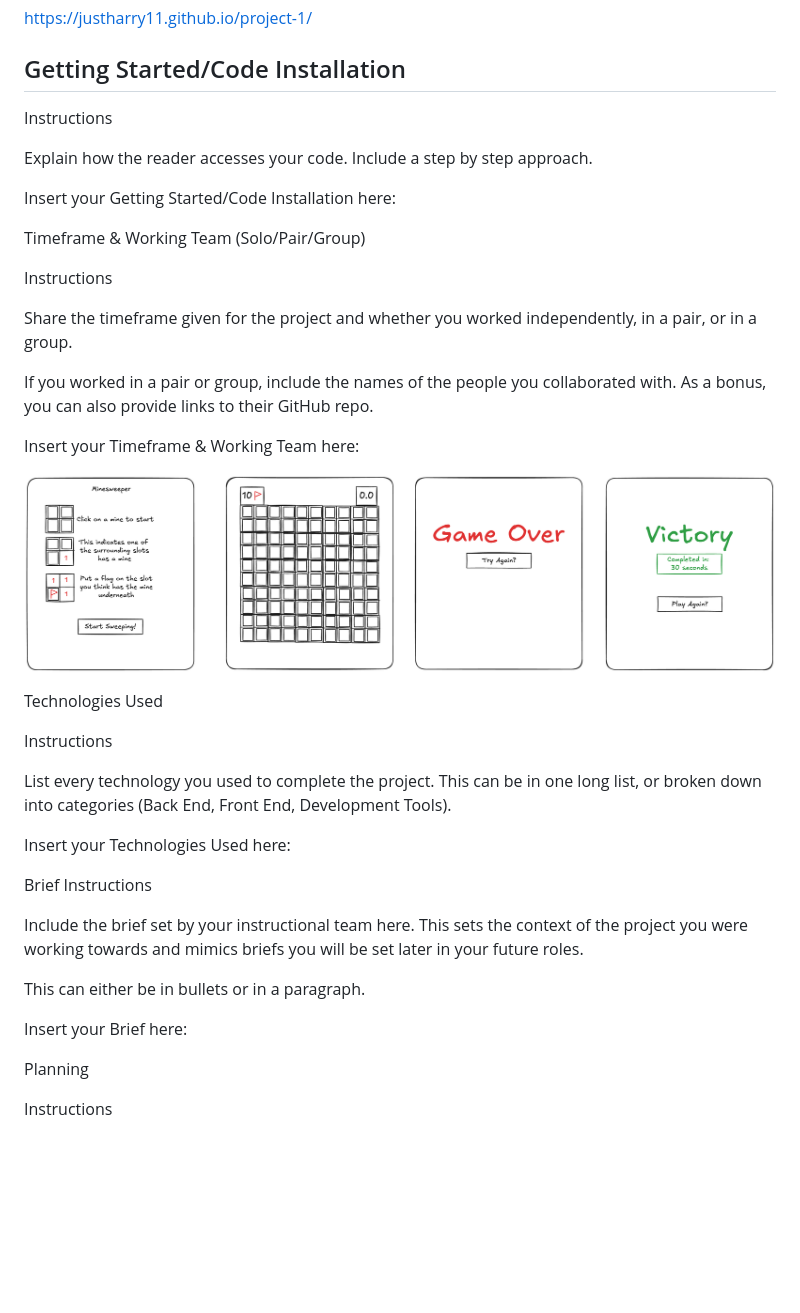
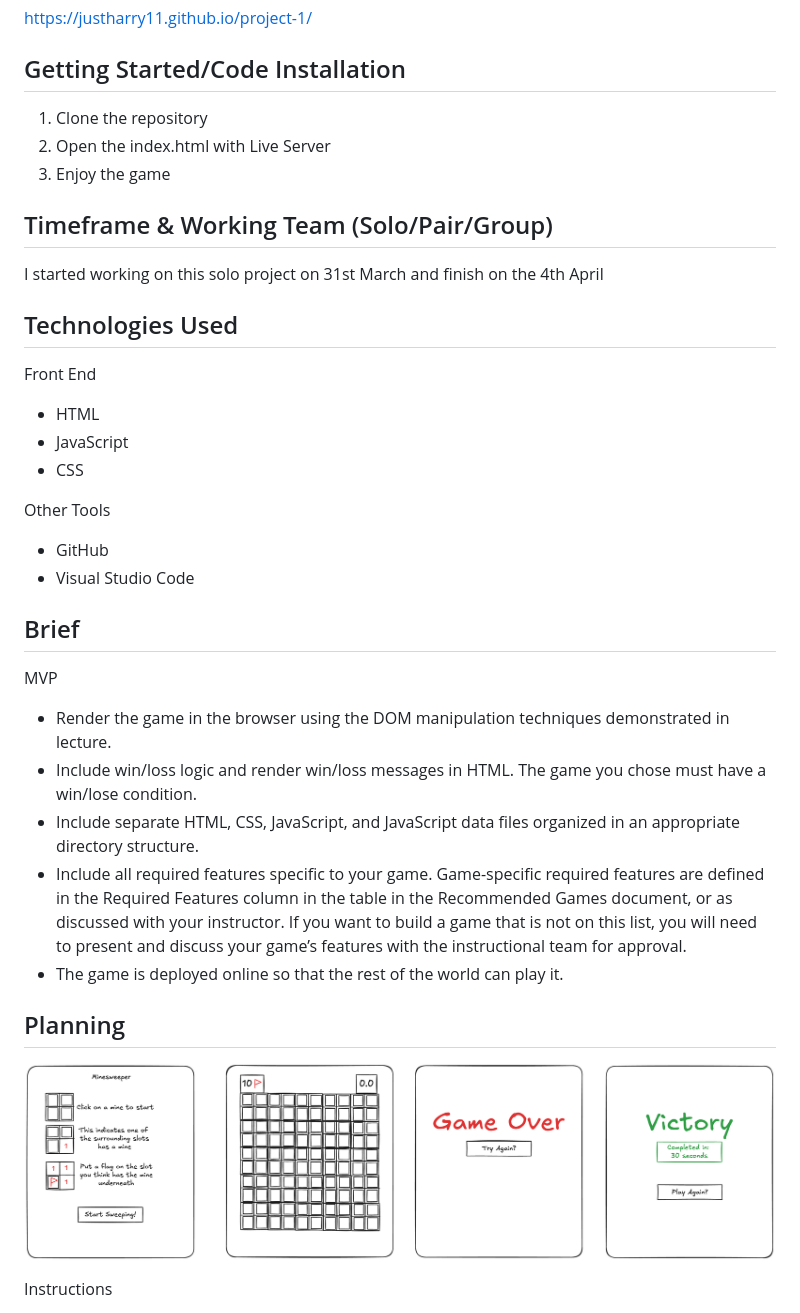
Before and after one commit to JustHarry11/project-1, a Markdown page: README.md, the part around the change. GitHub-like rendering; blank space fills up the shorter version.

```diff
--- a/README.md
+++ b/README.md
@@ -12,56 +12,45 @@ https://justharry11.github.io/project-1/
 
 ## Getting Started/Code Installation
 
-Instructions
-
-Explain how the reader accesses your code. Include a step by step approach.
-
-Insert your Getting Started/Code Installation here:
+1. Clone the repository
+2. Open the index.html with Live Server
+3. Enjoy the game
 
 
+## Timeframe & Working Team (Solo/Pair/Group)
+
+I started working on this solo project on 31st March and finish on the 4th April
 
 
+## Technologies Used
 
-Timeframe & Working Team (Solo/Pair/Group)
+Front End
 
-Instructions
+  - HTML
+  - JavaScript
+  - CSS
 
-Share the timeframe given for the project and whether you worked independently, in a pair, or in a group.
+Other Tools
 
-If you worked in a pair or group, include the names of the people you collaborated with. As a bonus, you can also provide links to their GitHub repo.
+  - GitHub
+  - Visual Studio Code
 
-Insert your Timeframe & Working Team here:
+
+## Brief
+
+MVP
+
+  - Render the game in the browser using the DOM manipulation techniques demonstrated in lecture.
+  - Include win/loss logic and render win/loss messages in HTML. The game you chose must have a win/lose condition.
+  - Include separate HTML, CSS, JavaScript, and JavaScript data files organized in an appropriate directory structure.
+  - Include all required features specific to your game. Game-specific required features are defined in the Required Features column in the table in the Recommended Games document, or as discussed with your instructor. If you want to build a game that is not on this list, you will need to present and discuss your game’s features with the instructional team for approval.
+  - The game is deployed online so that the rest of the world can play it.
+
+
+## Planning
+
 
 ![wireframe](image-1.png)
-
-
-
-Technologies Used
-
-Instructions
-
-List every technology you used to complete the project. This can be in one long list, or broken down into categories (Back End, Front End, Development Tools).
-
-Insert your Technologies Used here:
-
-
-
-
-
-Brief
-Instructions
-
-Include the brief set by your instructional team here. This sets the context of the project you were working towards and mimics briefs you will be set later in your future roles.
-
-This can either be in bullets or in a paragraph.
-
-
-Insert your Brief here:
-
-
-
-
-Planning
 
 Instructions
 
```
